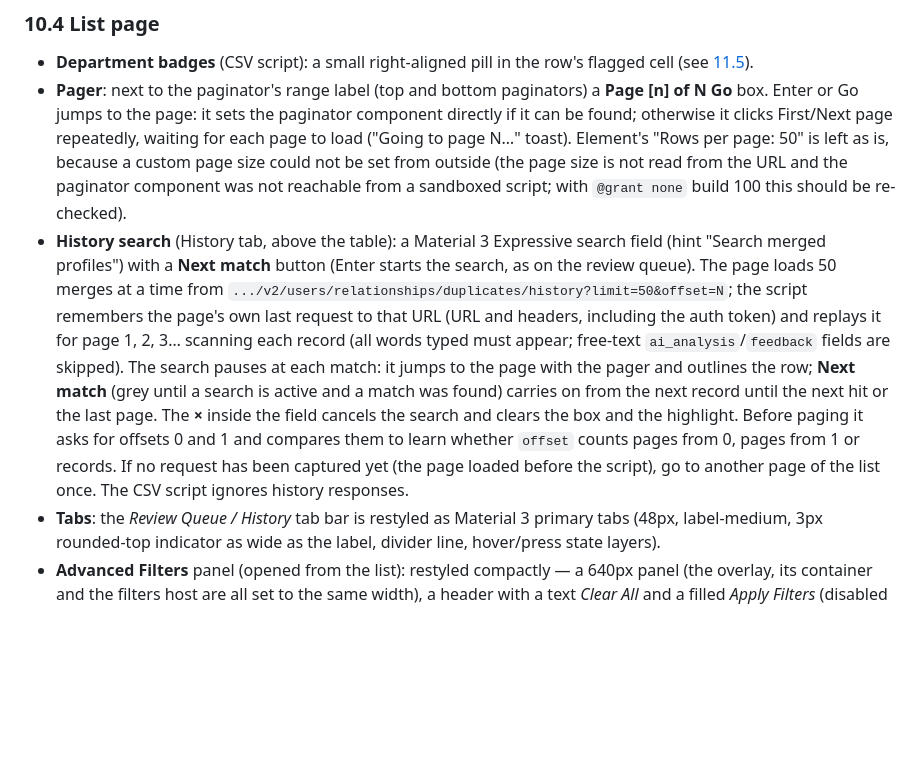
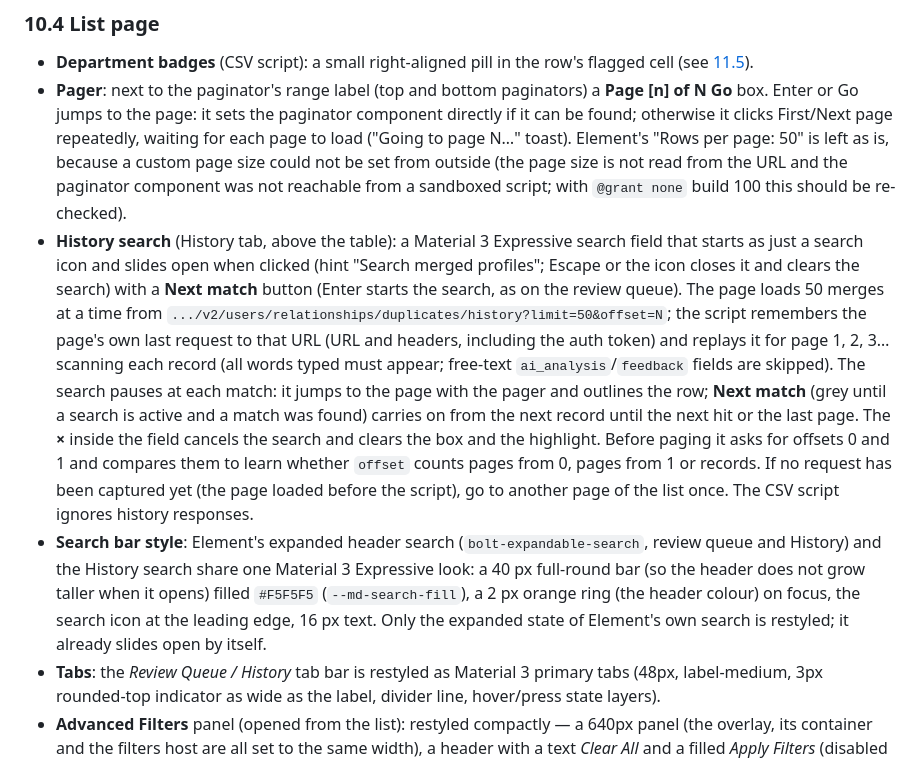
Before and after one commit to totallygeekdom/CSUSB-De-Dup-Extension, a Markdown page: Full-Documentation-v2.md, the part around the change. Rendered like a GitHub page; blank space fills up the shorter version.

Commit message:
Docs: search bar style and slide-open History search
Co-Authored-By: Claude Sonnet 5.5 <noreply@anthropic.com>
Claude-Session: https://claude.ai/code/session_01QtzWZhG6dqhhLT1QyPYKJo

```diff
--- a/Full-Documentation-v2.md
+++ b/Full-Documentation-v2.md
@@ -323,7 +323,8 @@ A right-hand Material 3 panel (warm neutral surface, 28px rounded left edge): a
 
 - **Department badges** (CSV script): a small right-aligned pill in the row's flagged cell (see [11.5](#115-list-page-badges)).
 - **Pager**: next to the paginator's range label (top and bottom paginators) a **Page [n] of N  Go** box. Enter or Go jumps to the page: it sets the paginator component directly if it can be found; otherwise it clicks First/Next page repeatedly, waiting for each page to load ("Going to page N…" toast). Element's "Rows per page: 50" is left as is, because a custom page size could not be set from outside (the page size is not read from the URL and the paginator component was not reachable from a sandboxed script; with `@grant none` build 100 this should be re-checked).
-- **History search** (History tab, above the table): a Material 3 Expressive search field (hint "Search merged profiles") with a **Next match** button (Enter starts the search, as on the review queue). The page loads 50 merges at a time from `.../v2/users/relationships/duplicates/history?limit=50&offset=N`; the script remembers the page's own last request to that URL (URL and headers, including the auth token) and replays it for page 1, 2, 3… scanning each record (all words typed must appear; free-text `ai_analysis`/`feedback` fields are skipped). The search pauses at each match: it jumps to the page with the pager and outlines the row; **Next match** (grey until a search is active and a match was found) carries on from the next record until the next hit or the last page. The **×** inside the field cancels the search and clears the box and the highlight. Before paging it asks for offsets 0 and 1 and compares them to learn whether `offset` counts pages from 0, pages from 1 or records. If no request has been captured yet (the page loaded before the script), go to another page of the list once. The CSV script ignores history responses.
+- **History search** (History tab, above the table): a Material 3 Expressive search field that starts as just a search icon and slides open when clicked (hint "Search merged profiles"; Escape or the icon closes it and clears the search) with a **Next match** button (Enter starts the search, as on the review queue). The page loads 50 merges at a time from `.../v2/users/relationships/duplicates/history?limit=50&offset=N`; the script remembers the page's own last request to that URL (URL and headers, including the auth token) and replays it for page 1, 2, 3… scanning each record (all words typed must appear; free-text `ai_analysis`/`feedback` fields are skipped). The search pauses at each match: it jumps to the page with the pager and outlines the row; **Next match** (grey until a search is active and a match was found) carries on from the next record until the next hit or the last page. The **×** inside the field cancels the search and clears the box and the highlight. Before paging it asks for offsets 0 and 1 and compares them to learn whether `offset` counts pages from 0, pages from 1 or records. If no request has been captured yet (the page loaded before the script), go to another page of the list once. The CSV script ignores history responses.
+- **Search bar style**: Element's expanded header search (`bolt-expandable-search`, review queue and History) and the History search share one Material 3 Expressive look: a 40 px full-round bar (so the header does not grow taller when it opens) filled `#F5F5F5` (`--md-search-fill`), a 2 px orange ring (the header colour) on focus, the search icon at the leading edge, 16 px text. Only the expanded state of Element's own search is restyled; it already slides open by itself.
 - **Tabs**: the *Review Queue / History* tab bar is restyled as Material 3 primary tabs (48px, label-medium, 3px rounded-top indicator as wide as the label, divider line, hover/press state layers).
 - **Advanced Filters** panel (opened from the list): restyled compactly — a 640px panel (the overlay, its container and the filters host are all set to the same width), a header with a text *Clear All* and a filled *Apply Filters* (disabled grey until a filter changes), tonal white cards on a tinted page, one-line section headers (title + description), labels beside their controls, Material 3 filter chips (outlined; selected = orange tonal with a check mark, the check hidden when unselected), and compact 168px From/To date boxes. Rules are given extra specificity so Element's own chip colours cannot win.
 
```
